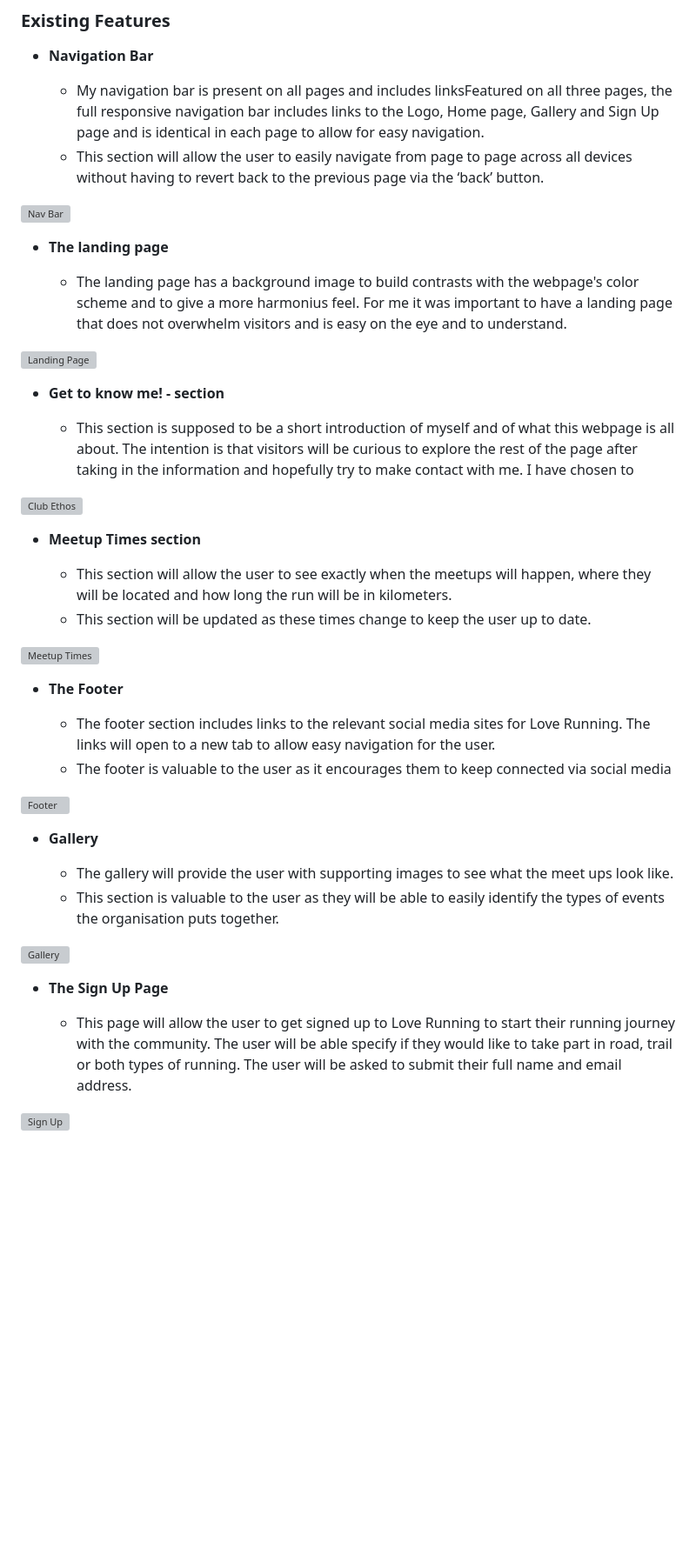
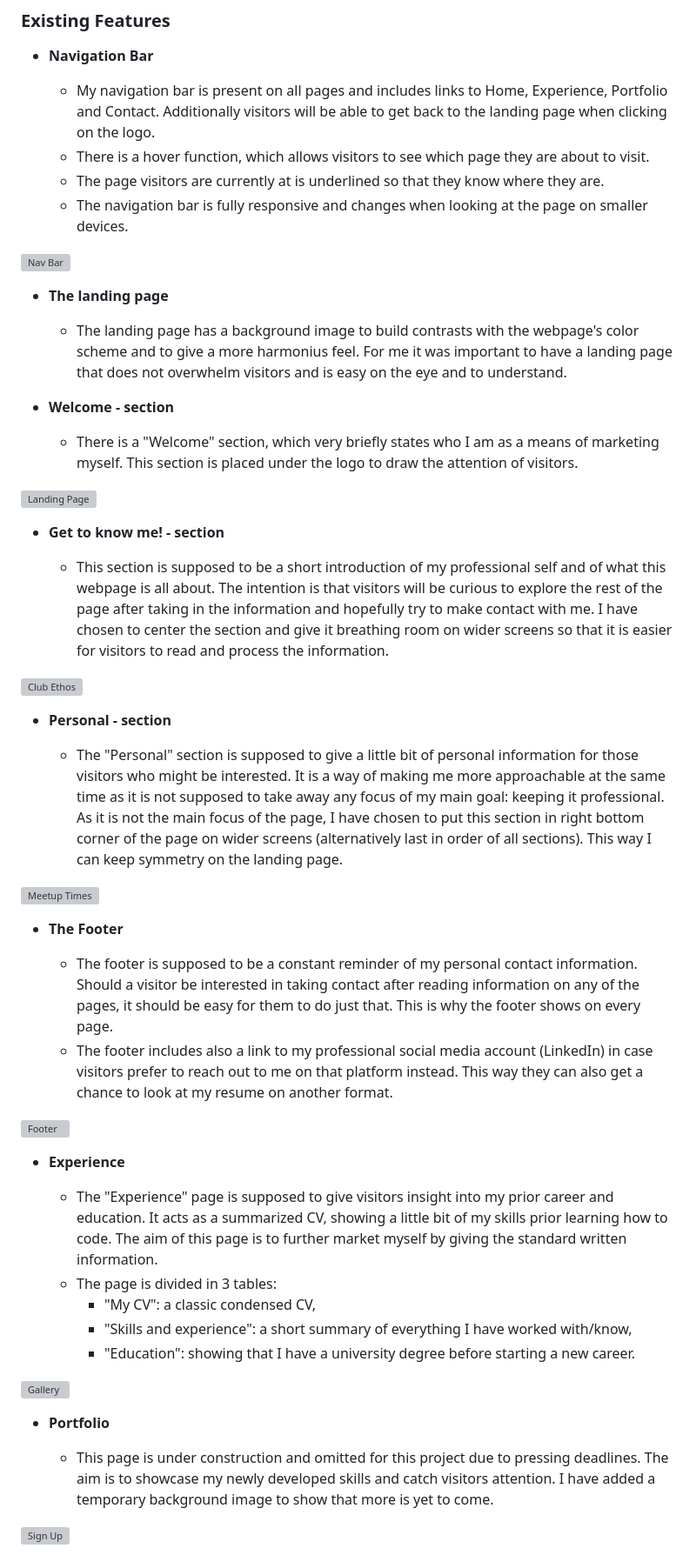
Before and after one commit to BubiniB/cristina-ekqvist-project, a Markdown page: README.md, the part around the change printed below. Shown: that part at 87% size. GitHub-like rendering; blank space fills up the shorter version; grey boxes are pictures that could not be loaded.

Commit message:
README text for existing features

```diff
--- a/README.md
+++ b/README.md
@@ -16,8 +16,10 @@ The portfolio page is as of now empty due to pressing deadlines but will be upda
 
 - __Navigation Bar__
 
-  - My navigation bar is present on all pages and includes linksFeatured on all three pages, the full responsive navigation bar includes links to the Logo, Home page, Gallery and Sign Up page and is identical in each page to allow for easy navigation.
-  - This section will allow the user to easily navigate from page to page across all devices without having to revert back to the previous page via the ‘back’ button.
+  - My navigation bar is present on all pages and includes links to Home, Experience, Portfolio and Contact. Additionally visitors will be able to get back to the landing page when clicking on the logo.
+  - There is a hover function, which allows visitors to see which page they are about to visit.
+  - The page visitors are currently at is underlined so that they know where they are.
+  - The navigation bar is fully responsive and changes when looking at the page on smaller devices.
 
 ![Nav Bar](https://github.com/lucyrush/readme-template/blob/master/media/love_running_nav.png)
 
@@ -25,37 +27,42 @@ The portfolio page is as of now empty due to pressing deadlines but will be upda
 
   - The landing page has a background image to build contrasts with the webpage's color scheme and to give a more harmonius feel. For me it was important to have a landing page that does not overwhelm visitors and is easy on the eye and to understand.
 
+- __Welcome - section__
+  - There is a "Welcome" section, which very briefly states who I am as a means of marketing myself. This section is placed under the logo to draw the attention of visitors.
+
 ![Landing Page](https://github.com/lucyrush/readme-template/blob/master/media/love_running_landing.png)
 
 - __Get to know me! - section__
 
-  - This section is supposed to be a short introduction of myself and of what this webpage is all about. The intention is that visitors will be curious to explore the rest of the page after taking in the information and hopefully try to make contact with me. I have chosen to
+  - This section is supposed to be a short introduction of my professional self and of what this webpage is all about. The intention is that visitors will be curious to explore the rest of the page after taking in the information and hopefully try to make contact with me. I have chosen to center the section and give it breathing room on wider screens so that it is easier for visitors to read and process the information.
 
 ![Club Ethos](https://github.com/lucyrush/readme-template/blob/master/media/love_running_ethos.png)
 
-- __Meetup Times section__
+- __Personal - section__
 
-  - This section will allow the user to see exactly when the meetups will happen, where they will be located and how long the run will be in kilometers.
-  - This section will be updated as these times change to keep the user up to date.
+  - The "Personal" section is supposed to give a little bit of personal information for those visitors who might be interested. It is a way of making me more approachable at the same time as it is not supposed to take away any focus of my main goal: keeping it professional. As it is not the main focus of the page, I have chosen to put this section in right bottom corner of the page on wider screens (alternatively last in order of all sections). This way I can keep symmetry on the landing page.
 
 ![Meetup Times](https://github.com/lucyrush/readme-template/blob/master/media/love_running_times.png)
 
 - __The Footer__
 
-  - The footer section includes links to the relevant social media sites for Love Running. The links will open to a new tab to allow easy navigation for the user.
-  - The footer is valuable to the user as it encourages them to keep connected via social media
+  - The footer is supposed to be a constant reminder of my personal contact information. Should a visitor be interested in taking contact after reading information on any of the pages, it should be easy for them to do just that. This is why the footer shows on every page.
+  - The footer includes also a link to my professional social media account (LinkedIn) in case visitors prefer to reach out to me on that platform instead. This way they can also get a chance to look at my resume on another format.
 
 ![Footer](https://github.com/lucyrush/readme-template/blob/master/media/love_running_footer.png)
 
-- __Gallery__
+- __Experience__
 
-  - The gallery will provide the user with supporting images to see what the meet ups look like.
-  - This section is valuable to the user as they will be able to easily identify the types of events the organisation puts together.
+  - The "Experience" page is supposed to give visitors insight into my prior career and education. It acts as a summarized CV, showing a little bit of my skills prior learning how to code. The aim of this page is to further market myself by giving the standard written information.
+  - The page is divided in 3 tables:
+    * "My CV": a classic condensed CV,
+    * "Skills and experience": a short summary of everything I have worked with/know,
+    * "Education": showing that I have a university degree before starting a new career.
 
 ![Gallery](https://github.com/lucyrush/readme-template/blob/master/media/love_running_gallery.png)
 
-- __The Sign Up Page__
+- __Portfolio__
 
-  - This page will allow the user to get signed up to Love Running to start their running journey with the community. The user will be able specify if they would like to take part in road, trail or both types of running. The user will be asked to submit their full name and email address.
+  - This page is under construction and omitted for this project due to pressing deadlines. The aim is to showcase my newly developed skills and catch visitors attention. I have added a temporary background image to show that more is yet to come.
 
 ![Sign Up](https://github.com/lucyrush/readme-template/blob/master/media/love_running_signup.png)
```
Also changed, not shown: other parts of README.md (+7 -1 lines).
